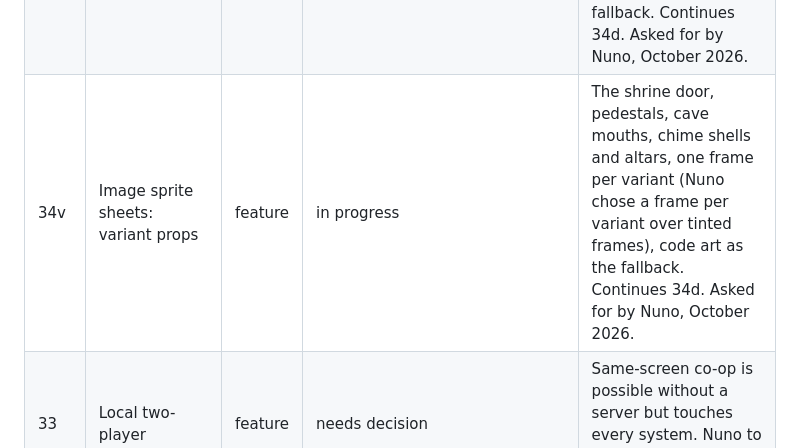
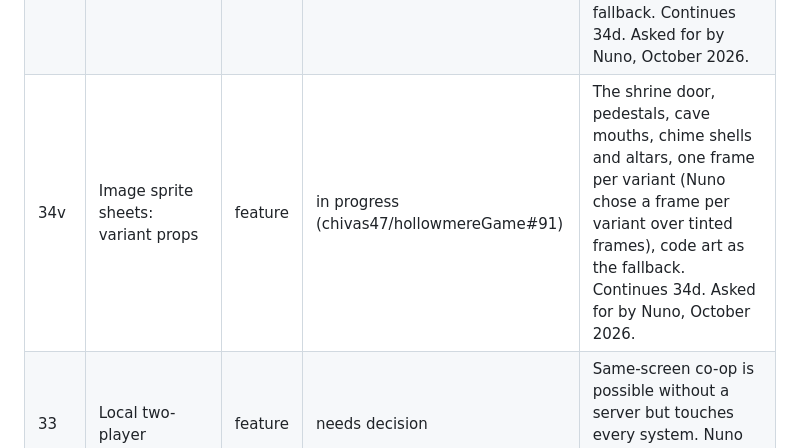
Before and after one commit to chivas47/hollowmereGame, a Markdown page: docs/ROADMAP.md, the part around the change. Rendered like a GitHub page.

Commit message:
Roadmap: link the variant props PR
Co-Authored-By: Claude Opus 5.5 <noreply@anthropic.com>
Claude-Session: https://claude.ai/code/session_011LbGEjoMqnajJygUzDPStS

```diff
--- a/docs/ROADMAP.md
+++ b/docs/ROADMAP.md
@@ -94,7 +94,7 @@ Items are ordered so each builds on the last. Every item is one PR through the f
 | 34s | Image sprite sheets: children | feature | done (chivas47/hollowmereGame#88) | The baby, crawler and toddler from a sheet built from the code art, each child's colours drawn in (Nuno chose not to reuse the person sheet's tinting), code art as the fallback. Continues 34d. Asked for by Nuno, October 2026. |
 | 34t | Image sprite sheets: effects | feature | done (chivas47/hollowmereGame#89) | Lit bombs from the placed sheet, the lantern glow and festival flags from sheets, code art as the fallback. The blast and the swing's water and seed stay in code (moving shapes). Continues 34d. Asked for by Nuno, October 2026. |
 | 34u | Image sprite sheets: pond, pen and farm cave life | feature | done (chivas47/hollowmereGame#90) | Pond fish (tinted) and roe, the pen's slimes, slime balls and trough water, the farm cave's bats, logs and crate goods from one sheet, code art as the fallback. Continues 34d. Asked for by Nuno, October 2026. |
-| 34v | Image sprite sheets: variant props | feature | in progress | The shrine door, pedestals, cave mouths, chime shells and altars, one frame per variant (Nuno chose a frame per variant over tinted frames), code art as the fallback. Continues 34d. Asked for by Nuno, October 2026. |
+| 34v | Image sprite sheets: variant props | feature | in progress (chivas47/hollowmereGame#91) | The shrine door, pedestals, cave mouths, chime shells and altars, one frame per variant (Nuno chose a frame per variant over tinted frames), code art as the fallback. Continues 34d. Asked for by Nuno, October 2026. |
 | 33 | Local two-player | feature | needs decision | Same-screen co-op is possible without a server but touches every system. Nuno to decide whether it is worth it. |
 
 ## Done
```
